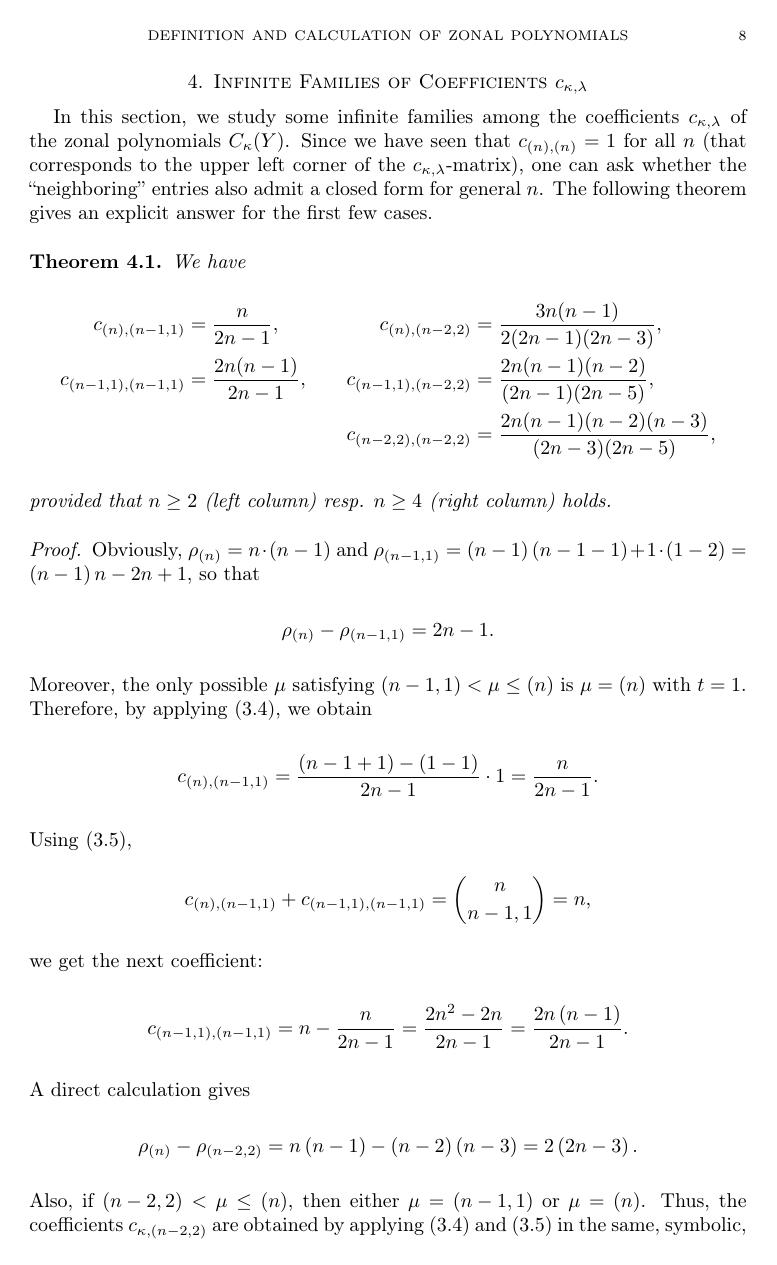
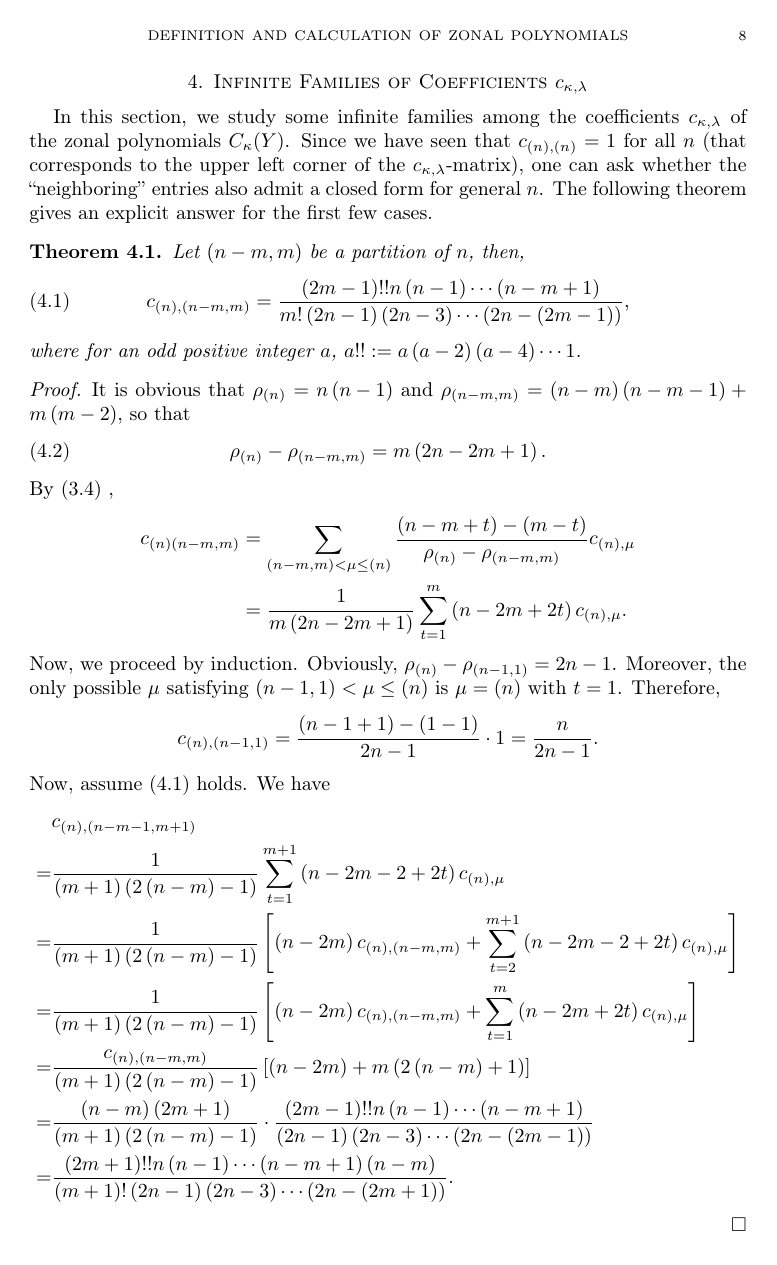
Before and after one commit to koutschan/zonal, a LaTeX paper (zonal.tex): page 8 of 15 before the commit and page 8 of 16 after it. Compiled offline with pdfLaTeX.

Commit message:
Update zonal.tex

```diff
--- a/zonal.tex
+++ b/zonal.tex
@@ -535,12 +535,49 @@ corner of the $c_{\kappa,\lambda}$-matrix), one can ask whether the
 ``neighboring'' entries also admit a closed form for general~$n$.  The
 following theorem gives an explicit answer for the first few cases.
 
+
+\begin{thm}
+Let $\left(n-m,m\right)$ be a partition of $n$, then,
+\begin{equation}
+c_{\left(n\right),\left(n-m,m\right)}=\frac{\left(2m-1\right)!!n\left(n-1\right)\cdots\left(n-m+1\right)}{m!\left(2n-1\right)\left(2n-3\right)\cdots\left(2n-\left(2m-1\right)\right)} \label{eq:1to2},
+\end{equation}
+where for an odd positive integer $a$, $a!!:=a\left(a-2\right)\left(a-4\right)\cdots1$.
+\end{thm}
+
+\begin{proof}
+It is obvious that $\rho_{\left(n\right)}=n\left(n-1\right)$ and $\rho_{\left(n-m,m\right)}=\left(n-m\right)\left(n-m-1\right)+m\left(m-2\right)$,
+so that
+\begin{equation}
+\rho_{\left(n\right)}-\rho_{\left(n-m,m\right)}=m\left(2n-2m+1\right). \label{eq:coeff1to2}
+\end{equation}
+By \eqref{eq:CRec} ,
+\begin{align*}
+c_{\left(n\right)\left(n-m,m\right)}&=\sum_{\left(n-m,m\right)<\mu\leq\left(n\right)}\frac{\left(n-m+t\right)-\left(m-t\right)}{\rho_{\left(n\right)}-\rho_{\left(n-m,m\right)}}c_{\left(n\right),\mu}\\&=\frac{1}{m\left(2n-2m+1\right)}\sum_{t=1}^{m}\left(n-2m+2t\right)c_{\left(n\right),\mu}.
+\end{align*}
+Now, we proceed by induction. Obviously, $ \rho_{\left(n\right)}-\rho_{\left(n-1,1\right)}=2n-1$.
+Moreover, the only possible $\mu$ satisfying $\left(n-1,1\right)<\mu\leq\left(n\right)$
+is $\mu=\left(n\right)$ with $t=1$. Therefore,
+\[
+  c_{\left(n\right),\left(n-1,1\right)}=\frac{\left(n-1+1\right)-\left(1-1\right)}{2n-1}\cdot1=\frac{n}{2n-1}.
+\]
+Now, assume \eqref{eq:1to2} holds. We have
+\begin{align*}
+ & c_{\left(n\right),\left(n-m-1,m+1\right)}\\
+ =& \frac{1}{\left(m+1\right)\left(2\left(n-m\right)-1\right)}\sum_{t=1}^{m+1}\left(n-2m-2+2t\right)c_{\left(n\right),\mu}\\
+ =& \frac{1}{\left(m+1\right)\left(2\left(n-m\right)-1\right)}\left[\left(n-2m\right)c_{\left(n\right),\left(n-m,m\right)}+\sum_{t=2}^{m+1}\left(n-2m-2+2t\right)c_{\left(n\right),\mu}\right]\\
+= & \frac{1}{\left(m+1\right)\left(2\left(n-m\right)-1\right)}\left[\left(n-2m\right)c_{\left(n\right),\left(n-m,m\right)}+\sum_{t=1}^{m}\left(n-2m+2t\right)c_{\left(n\right),\mu}\right]\\
+ =& \frac{c_{\left(n\right),\left(n-m,m\right)}}{\left(m+1\right)\left(2\left(n-m\right)-1\right)}\left[\left(n-2m\right)+m\left(2\left(n-m\right)+1\right)\right]\\
+ =& \frac{\left(n-m\right)\left(2m+1\right)}{\left(m+1\right)\left(2\left(n-m\right)-1\right)}\cdot\frac{\left(2m-1\right)!!n\left(n-1\right)\cdots\left(n-m+1\right)}{\left(2n-1\right)\left(2n-3\right)\cdots\left(2n-\left(2m-1\right)\right)}\\
+= & \frac{\left(2m+1\right)!!n\left(n-1\right)\cdots\left(n-m+1\right)\left(n-m\right)}{\left(m+1\right)!\left(2n-1\right)\left(2n-3\right)\cdots\left(2n-\left(2m+1\right)\right)}.
+\end{align*}
+\end{proof}
+
 \begin{thm}
 \label{thm:fam1}
 We have
 \begin{alignat*}{2}
-  c_{(n),(n-1,1)} &= \frac{n}{2n-1}, &
-  c_{(n),(n-2,2)} &= \frac{3n(n-1)}{2(2n-1)(2n-3)}, \\
+%  c_{(n),(n-1,1)} &= \frac{n}{2n-1}, &
+%  c_{(n),(n-2,2)} &= \frac{3n(n-1)}{2(2n-1)(2n-3)}, \\
   c_{(n-1,1),(n-1,1)} &= \frac{2n(n-1)}{2n-1}, &
   c_{(n-1,1),(n-2,2)} &= \frac{2n(n-1)(n-2)}{(2n-1)(2n-5)}, \\
   &&\qquad
@@ -549,32 +586,15 @@ We have
 provided that $n\geq2$ (left column) resp. $n\geq4$ (right column) holds.
 \end{thm}
 \begin{proof}
-Obviously, $\rho_{\left(n\right)}=n\cdot\left(n-1\right)$ and
-$\rho_{\left(n-1,1\right)}=\left(n-1\right)\left(n-1-1\right)+1\cdot\left(1-2\right)=\left(n-1\right)n-2n+1$,
-so that
-\[
-  \rho_{\left(n\right)}-\rho_{\left(n-1,1\right)}=2n-1.
-\]
-Moreover, the only possible $\mu$ satisfying $\left(n-1,1\right)<\mu\leq\left(n\right)$
-is $\mu=\left(n\right)$ with $t=1$. Therefore,  by applying \eqref{eq:CRec}, we obtain
-\[
-  c_{\left(n\right),\left(n-1,1\right)}=\frac{\left(n-1+1\right)-\left(1-1\right)}{2n-1}\cdot1=\frac{n}{2n-1}.
-\]
 Using \eqref{eq:CInitial},
 \[
   c_{\left(n\right),\left(n-1,1\right)}+c_{\left(n-1,1\right),\left(n-1,1\right)}=\binom{n}{n-1,1}=n,
 \]
-we get the next coefficient:
+we get
 \[
   c_{\left(n-1,1\right),\left(n-1,1\right)}=n-\frac{n}{2n-1}=\frac{2n^{2}-2n}{2n-1}=\frac{2n\left(n-1\right)}{2n-1}.
 \]
-A direct calculation gives
+From \eqref{eq:1to2}
 \[
-  \rho_{\left(n\right)}-\rho_{\left(n-2,2\right)} =
-  n\left(n-1\right)-\left(n-2\right)\left(n-3\right) =
-  2\left(2n-3\right).
+  \rho_{\left(n\right)}-\rho_{\left(n-2,2\right)} =2\left(2n-3\right);
 \]
-Also, if $\left(n-2,2\right)<\mu\leq\left(n\right)$, then either
-$\mu=\left(n-1,1\right)$ or $\mu=\left(n\right)$. Thus, the coefficients
-$c_{\kappa,(n-2,2)}$ are obtained by applying \eqref{eq:CRec} and~\eqref{eq:CInitial}
-in the same, symbolic, fashion:
@@ -581,7 +606,4 @@ in the same, symbolic, fashion:
 \begin{align*}
-  c_{\left(n\right),\left(n-2,2\right)}
-  &= \frac{\left(n-2+1\right)-\left(2-1\right)}{2\left(2n-3\right)}\cdot\frac{n}{2n-1}+\frac{\left(n-2+2\right)-\left(2-2\right)}{2\left(2n-3\right)}\cdot1\\
-  &= \frac{3n\left(n-1\right)}{2\left(2n-1\right)\left(2n-3\right)},\\
   c_{\left(n-1,1\right),\left(n-2,2\right)}
   &= \frac{\left(n-2+1\right)-\left(2-1\right)}{\rho_{\left(n-1,1\right)}-\rho_{\left(n-2,2\right)}}\cdot\frac{2n\left(n-1\right)}{2n-1}\\
   &= \frac{\left(n-2+1\right)-\left(2-1\right)}{\left(n-1\right)n-2n+1-\left(n-2\right)\left(n-3\right)}\cdot\frac{2n\left(n-1\right)}{2n-1}\\
```
Also changed, not shown: zonal.tex (8 more changed lines).
